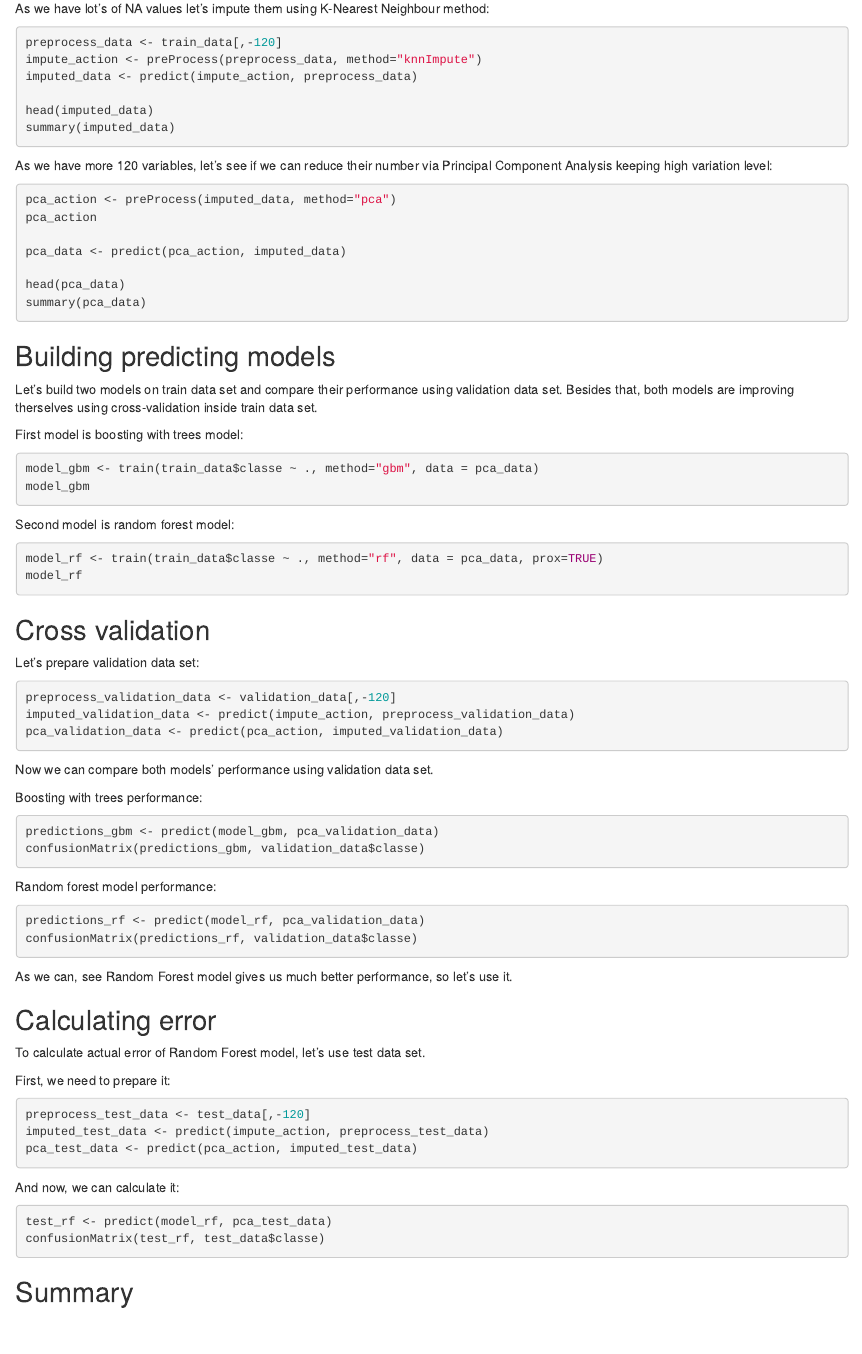
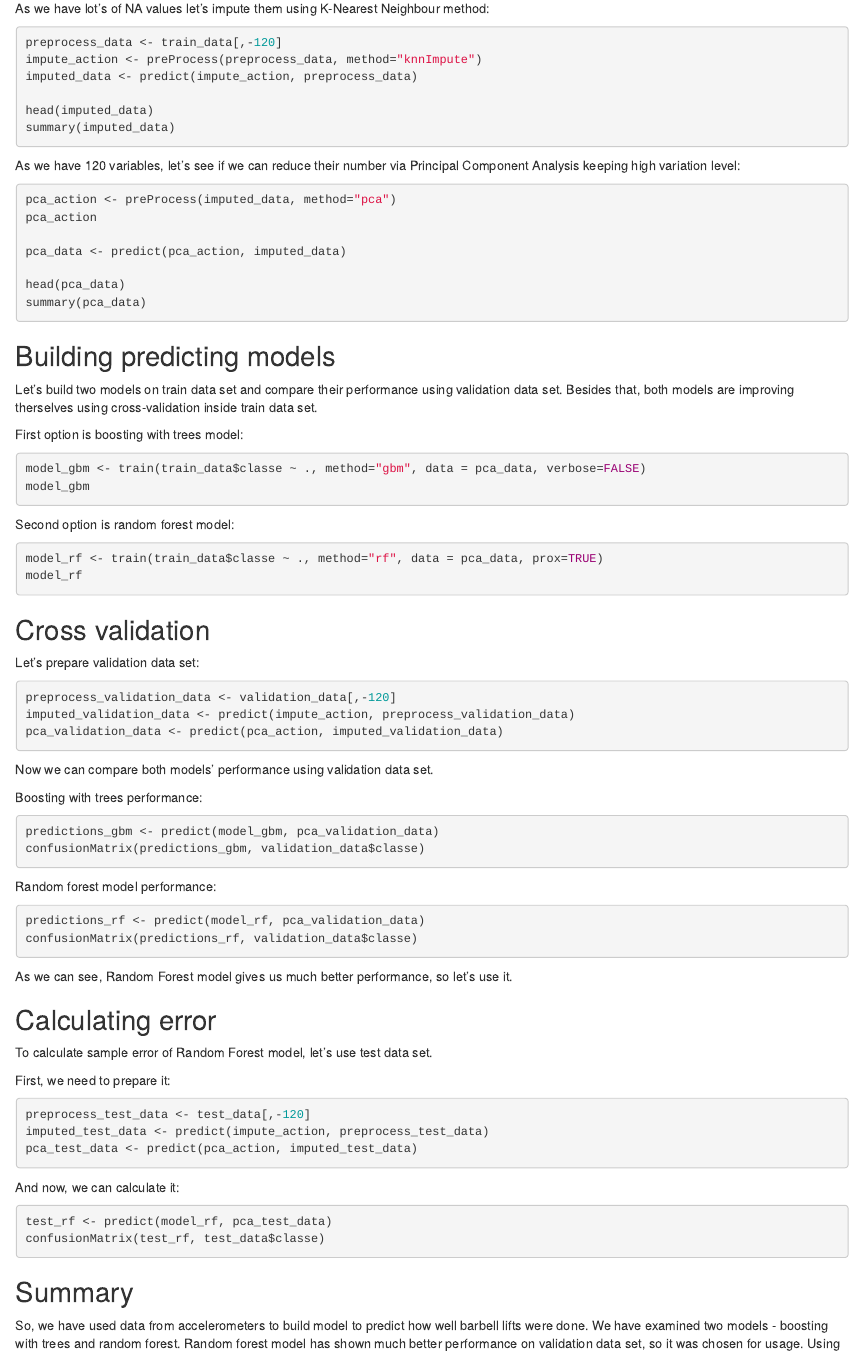
Before and after one commit to yermilov/coursera.predmachlearn-032.project, an R Markdown document (report.Rmd): the page in a window 1100 px wide, from 1310 px down. Rendered offline with R 4.5, knitr and Pandoc, with nearby package versions; the code chunks are not run, so their results and figures are left out.

Commit message:
some report fixes

````diff
--- a/report.Rmd
+++ b/report.Rmd
@@ -69,7 +69,7 @@ head(imputed_data)
 summary(imputed_data)
 ```
 
-As we have more 120 variables, let's see if we can reduce their number via Principal Component Analysis keeping high variation level:
+As we have 120 variables, let's see if we can reduce their number via Principal Component Analysis keeping high variation level:
 ```{r}
 pca_action <- preProcess(imputed_data, method="pca")
 pca_action
@@ -84,13 +84,13 @@ summary(pca_data)
 
 Let's build two models on train data set and compare their performance using validation data set. Besides that, both models are improving therselves using cross-validation inside train data set.
 
-First model is boosting with trees model:
+First option is boosting with trees model:
 ```{r cache = TRUE}
-model_gbm <- train(train_data$classe ~ ., method="gbm", data = pca_data)
+model_gbm <- train(train_data$classe ~ ., method="gbm", data = pca_data, verbose=FALSE)
 model_gbm
 ```
 
-Second model is random forest model:
+Second option is random forest model:
 ```{r cache = TRUE}
 model_rf <- train(train_data$classe ~ ., method="rf", data = pca_data, prox=TRUE)
 model_rf
@@ -119,11 +119,11 @@ predictions_rf <- predict(model_rf, pca_validation_data)
 confusionMatrix(predictions_rf, validation_data$classe)
 ```
 
-As we can, see Random Forest model gives us much better performance, so let's use it.
+As we can see, Random Forest model gives us much better performance, so let's use it.
 
 ## Calculating error
 
-To calculate actual error of Random Forest model, let's use test data set.
+To calculate sample error of Random Forest model, let's use test data set.
 
 First, we need to prepare it:
 ```{r}
@@ -139,3 +139,7 @@ confusionMatrix(test_rf, test_data$classe)
 ```
 
 ## Summary
+
+So, we have used data from accelerometers to build model to predict how well barbell lifts were done.
+We have examined two models - boosting with trees and random forest.
+Random forest model has shown much better performance on validation data set, so it was chosen for usage.
````
Also changed, not shown: report.Rmd (1 more changed lines).
